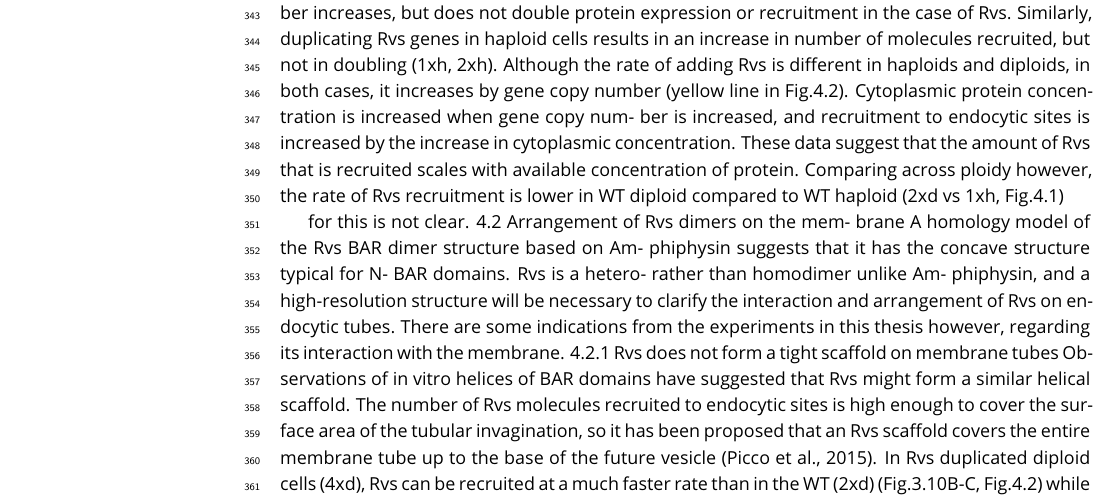
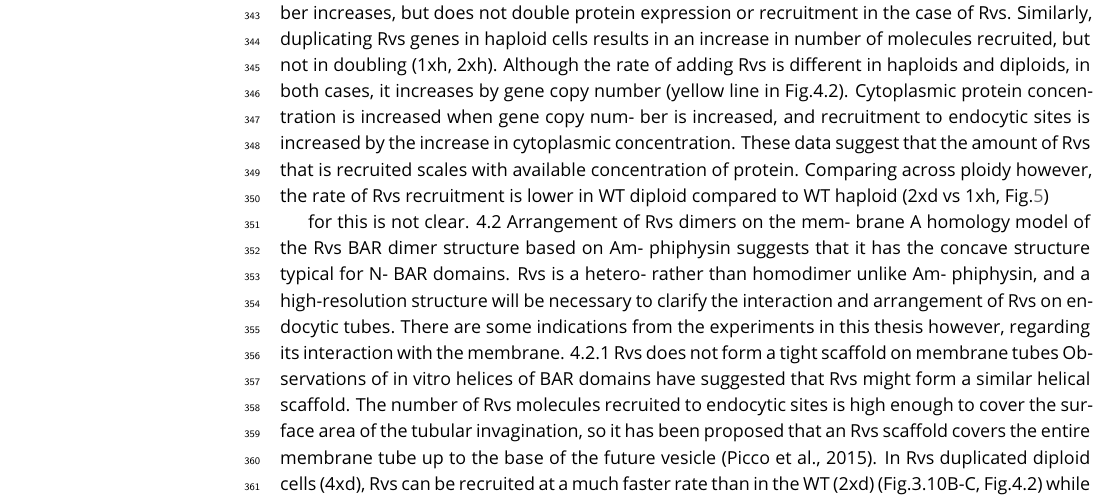
Before and after one commit to deepikaamenon/scission_paper, a LaTeX document (main.tex): part of page 11 of 19, cut so that both start at the same text. Compiled offline with pdfLaTeX.

Commit message:
txs auto checkin

```diff
--- a/main.tex
+++ b/main.tex
@@ -251,7 +251,7 @@ SH3 interaction with an endocytic binding partner likely help recruit Rvs to end
 \subsection{Accumulation of Rvs on membrane invagination}
 When ploidy is doubled from haploid to diploid yeast cells, we could expect that double the protein amount is expressed and recruited, but it does not appear so. The amount of Rvs recruited in WT haploid  and diploids remains about the same, and cytoplasmic signal is similar (Fig.\ref{duplication}, Fig.\ref{duplication}supplement). This invariance between accumulated protein in haploids and diploids shows that Rvs recruitment is not determined by the number of alleles of Rvs. Haploid and diploid cells appear to tune the amount of Rvs recruitment to get a specific amount to endocytic sites.
 WT diploids (2xd) contain two copies each of RVS161 and RVS167 genes. Rvs duplicated diploids, which contain four copies each of RVS167 and RVS161 (4xd) could be expected to express and recruit to sites twice the amount of Rvs as 2xd. However, compared to 2xd, cytoplasmic signal in 4xd increases by 1.6x and recruitment of Rvs167 to endocytic sites increases only by 1.4x. Doubling the gene copy number increases, but does not double protein expression or recruitment in the case of Rvs. Similarly, duplicating Rvs genes in haploid cells results in an increase in number of molecules recruited, but not in doubling (1xh, 2xh). Although the rate of adding Rvs is different in haploids and diploids, in both cases, it increases by gene copy number (yellow line in Fig.4.2).
-Cytoplasmic protein concentration is increased when gene copy num- ber is increased, and recruitment to endocytic sites is increased by the increase in cytoplasmic concentration. These data suggest that the amount of Rvs that is recruited scales with available concentration of protein. Comparing across ploidy however, the rate of Rvs recruitment is lower in WT diploid compared to WT haploid (2xd vs 1xh, Fig.4.1)
+Cytoplasmic protein concentration is increased when gene copy num- ber is increased, and recruitment to endocytic sites is increased by the increase in cytoplasmic concentration. These data suggest that the amount of Rvs that is recruited scales with available concentration of protein. Comparing across ploidy however, the rate of Rvs recruitment is lower in WT diploid compared to WT haploid (2xd vs 1xh, Fig.\ref{delsh3})
 
 for this is not clear.
 4.2 Arrangement of Rvs dimers on the mem- brane
```
